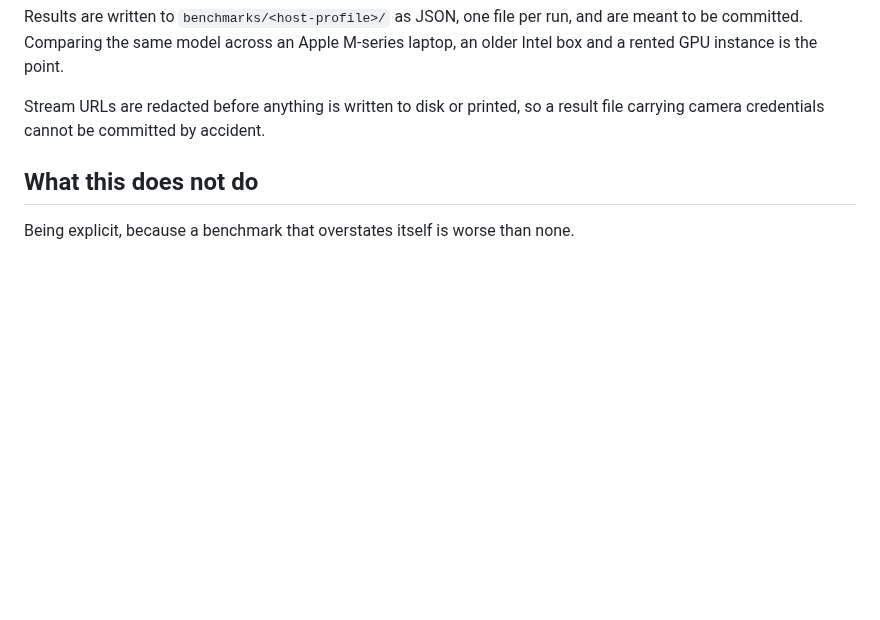
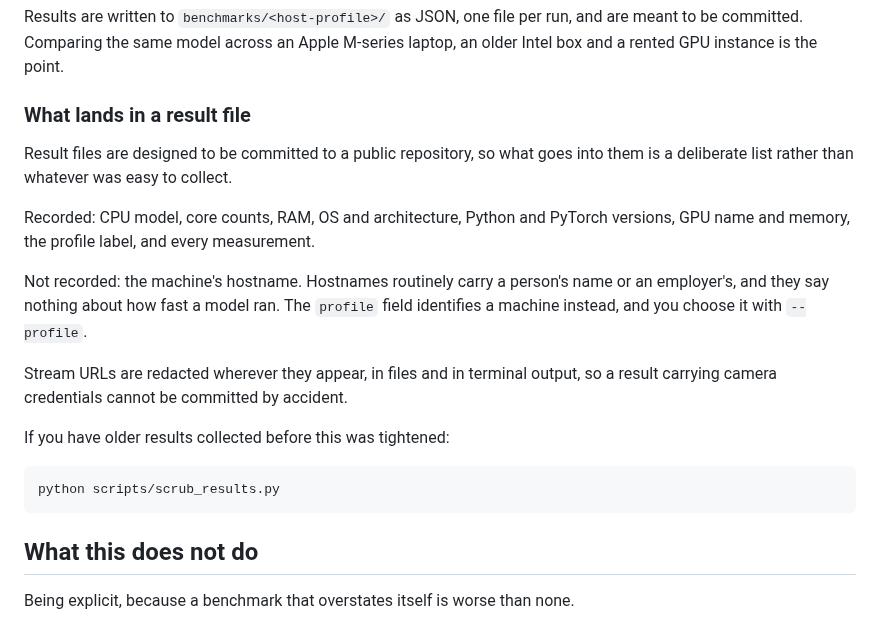
Before and after one commit to frankville/ai-vision-detector-bench, a Markdown page: README.md, the part around the change. Rendered like a GitHub page; blank space fills up the shorter version.

````diff
--- a/README.md
+++ b/README.md
@@ -155,8 +155,26 @@ Results are written to `benchmarks/<host-profile>/` as JSON, one file per run,
 and are meant to be committed. Comparing the same model across an Apple M-series
 laptop, an older Intel box and a rented GPU instance is the point.
 
-Stream URLs are redacted before anything is written to disk or printed, so a
-result file carrying camera credentials cannot be committed by accident.
+### What lands in a result file
+
+Result files are designed to be committed to a public repository, so what goes
+into them is a deliberate list rather than whatever was easy to collect.
+
+Recorded: CPU model, core counts, RAM, OS and architecture, Python and PyTorch
+versions, GPU name and memory, the profile label, and every measurement.
+
+Not recorded: the machine's hostname. Hostnames routinely carry a person's name
+or an employer's, and they say nothing about how fast a model ran. The `profile`
+field identifies a machine instead, and you choose it with `--profile`.
+
+Stream URLs are redacted wherever they appear, in files and in terminal output,
+so a result carrying camera credentials cannot be committed by accident.
+
+If you have older results collected before this was tightened:
+
+```bash
+python scripts/scrub_results.py
+```
 
 ## What this does not do
 
````
Also changed, not shown: docs/dashboard.png, 3 other files.
